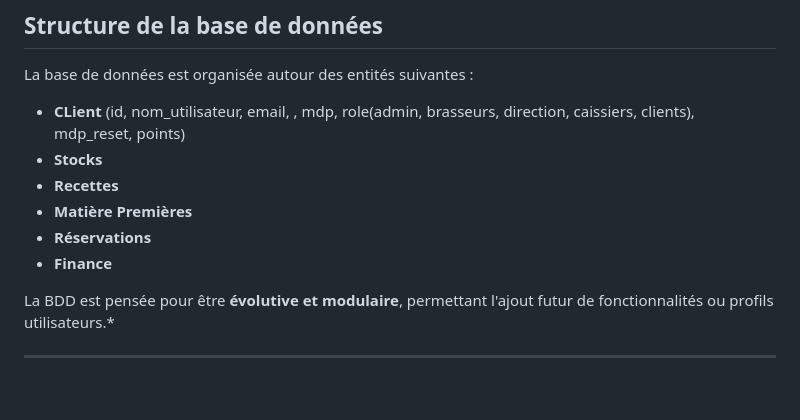
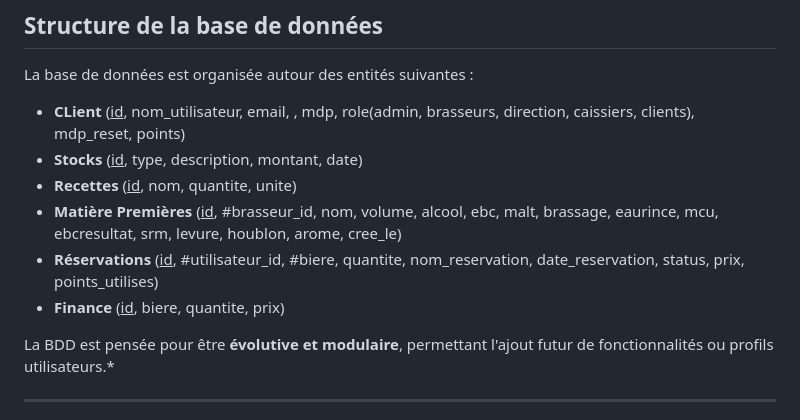
Before and after one commit to ethangomes8/Ethur, a Markdown page: README.md, the part around the change. GitHub-like rendering; blank space fills up the shorter version.

```diff
--- a/README.md
+++ b/README.md
@@ -50,12 +50,12 @@ L’objectif de ce projet est double :
 ## Structure de la base de données
 
 La base de données est organisée autour des entités suivantes :
-- **CLient** (id, nom_utilisateur, email, , mdp, role(admin, brasseurs, direction, caissiers, clients), mdp_reset, points)
-- **Stocks**
-- **Recettes**
-- **Matière Premières**
-- **Réservations**
-- **Finance**
+- **CLient** (<ins>id</ins>, nom_utilisateur, email, , mdp, role(admin, brasseurs, direction, caissiers, clients), mdp_reset, points)
+- **Stocks** (<ins>id</ins>, type, description, montant, date)
+- **Recettes** (<ins>id</ins>, nom, quantite, unite)
+- **Matière Premières** (<ins>id</ins>, #brasseur_id, nom, volume, alcool, ebc, malt, brassage, eaurince, mcu, ebcresultat, srm, levure, houblon, arome, cree_le)
+- **Réservations** (<ins>id</ins>, #utilisateur_id, #biere, quantite, nom_reservation, date_reservation, status, prix, points_utilises)
+- **Finance** (<ins>id</ins>, biere, quantite, prix)
 
 
  La BDD est pensée pour être **évolutive et modulaire**, permettant l'ajout futur de fonctionnalités ou profils utilisateurs.*
```
